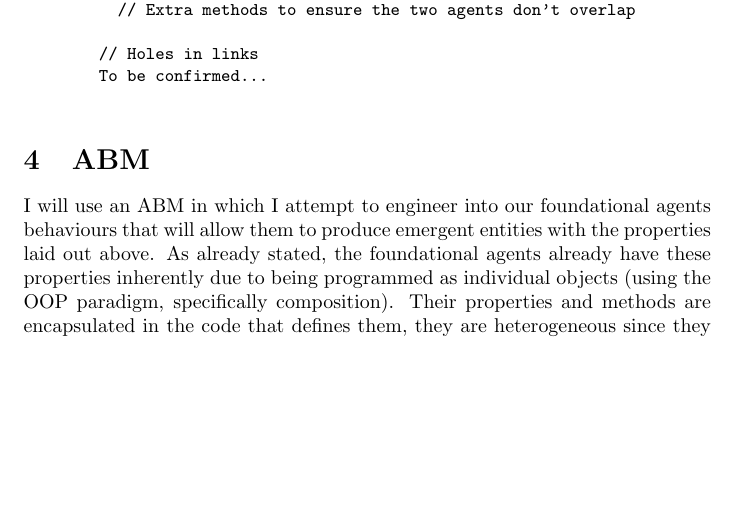
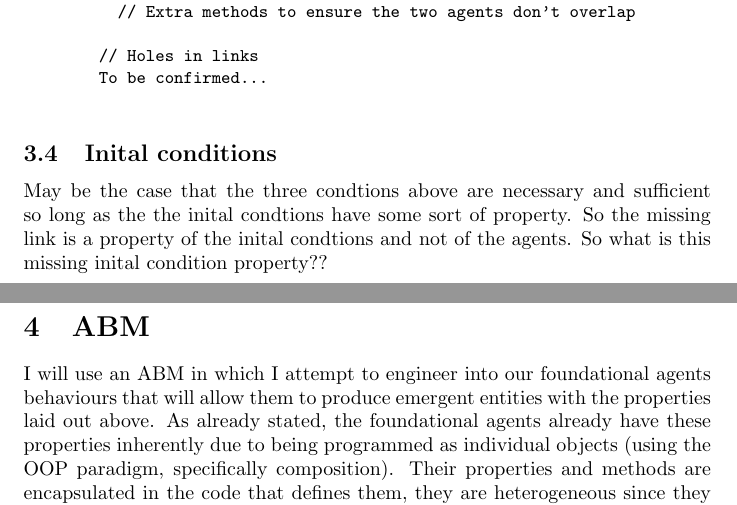
Before and after one commit to guyguyguyguyguyguyguy/emergent_scopes, a LaTeX document (emergence_docs.tex): part of page 5 of 7 before the commit and two parts of pages 5 and 6 of 7 after it, the two joined at a grey line, cut so that both start at the same text, the shorter picture padded with empty space. Compiled offline with pdfLaTeX.

Commit message:
inital condtions missing link?

```diff
--- a/emergence_docs.tex
+++ b/emergence_docs.tex
@@ -205,6 +205,11 @@ The process of the modelling endeavour is built upon a number of assumptions on
       \end{verbatim}
 
 
+  \subsection{Inital conditions}
+
+    May be the case that the three condtions above are necessary and sufficient so long as the the inital condtions have some sort of property. So the missing link is a property of the inital condtions and not of the agents. So what is this missing inital condition property??
+
+
 \section{ABM}
 
   I will use an ABM in which I attempt to engineer into our foundational agents behaviours that will allow them to produce emergent entities with the properties laid out above. As already stated, the foundational agents already have these properties inherently due to being programmed as individual objects (using the OOP paradigm, specifically composition). Their properties and methods are encapsulated in the code that defines them, they are heterogeneous since they start at different positions, hence experience differing environments\footnote{They also have different behaviours as mentioned in section \ref{sec: hetro}} and their methods allow transfer of information. The difficulty is found in finding the correct behaviours to garner these properties at the next scale, i.e. the first emergence scale. In essence I am trying to reverse-engineer emergence.
```
